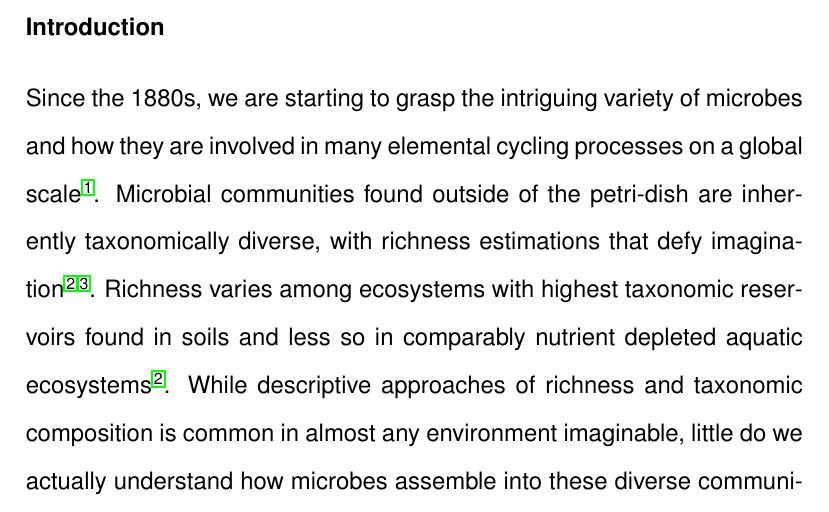
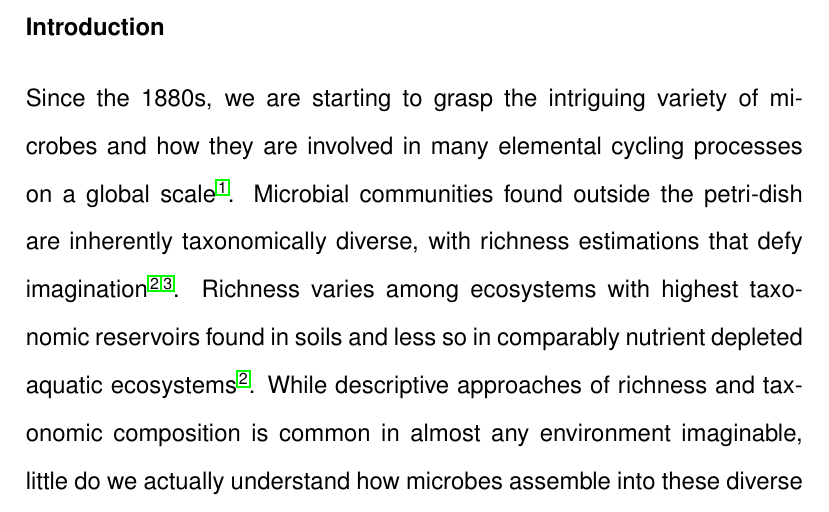
Before and after one commit to CarBBAS/Paper_Stadler-delGiorgio_ISMEJ_2021, a LaTeX document (Manuscript/LaTeX/laromaine_community_assembly_paper.tex): part of page 3 of 47, cut so that both start at the same text. Compiled offline with pdfLaTeX.

Commit message:
Updating manuscript, cutting text

```diff
--- a/Manuscript/LaTeX/laromaine_community_assembly_paper.tex
+++ b/Manuscript/LaTeX/laromaine_community_assembly_paper.tex
@@ -74,7 +74,7 @@ Inland waters form complex hydrological networks acting as a bridge of abiotic a
 % main text 5000 words (excluding abstract, tables/figures, and references)
 \setlength{\parindent}{1cm}
 \section*{Introduction}
-Since the 1880s, we are starting to grasp the intriguing variety of microbes and how they are involved in many elemental cycling processes on a global scale \citep{Caumette2015}. Microbial communities found outside of the petri-dish are inherently taxonomically diverse, with richness estimations that defy imagination \citep{Thompson2017, Louca2019}. Richness varies among ecosystems with highest taxonomic reservoirs found in soils and less so in comparably nutrient depleted aquatic ecosystems \citep{Thompson2017}. While descriptive approaches of richness and taxonomic composition is common in almost any environment imaginable, little do we actually understand how microbes assemble into these diverse communities \citep{Shade2017a, Shade2018}.
+Since the 1880s, we are starting to grasp the intriguing variety of microbes and how they are involved in many elemental cycling processes on a global scale \citep{Caumette2015}. Microbial communities found outside the petri-dish are inherently taxonomically diverse, with richness estimations that defy imagination \citep{Thompson2017, Louca2019}. Richness varies among ecosystems with highest taxonomic reservoirs found in soils and less so in comparably nutrient depleted aquatic ecosystems \citep{Thompson2017}. While descriptive approaches of richness and taxonomic composition is common in almost any environment imaginable, little do we actually understand how microbes assemble into these diverse communities \citep{Shade2017a, Shade2018}.
 
 Most field studies that explore community dynamics examine one ecosystem at a time. Commonly seasonal and/or spatial fluctuations of microbial community composition within individual terrestrial, freshwater and marine ecosystems are investigated separately (hereafter ecosystem domains) \citep{Shigyo2019,Jones2012,Hassell2018,Giovannoni2012}. Even among freshwater studies, researchers tend to focus on either streams, lakes, or rivers \citep{Logue2008}. While this approach gives an in-detail insight into ecosystem specific community dynamics, it neglects an inherent characteristic of nature. A characteristic so apparent but easily neglected - the connectivity beyond ecosystem boundaries. Since meta-community theory has been coined, our perception has changed from ecosystems viewed as isolated patches to an integrated, connected and dynamic network \citep{Leibold2004a}, where different ecosystem communities meet and mingle (i.e. community coalescence, \citet{Mansour2018}). Nevertheless, literature is still rather scarce when searching for studies that cover multiple ecosystem domains within a study \citep{Nemergut2011, Shade2013} and it is even rarer to investigate multiple ecosystem domains that are physically connected \citep{Ruiz-Gonzalez2015, Hauptmann2016, Doherty2017, Gweon2020}.
 
```
Also changed, not shown: 2 other files.
